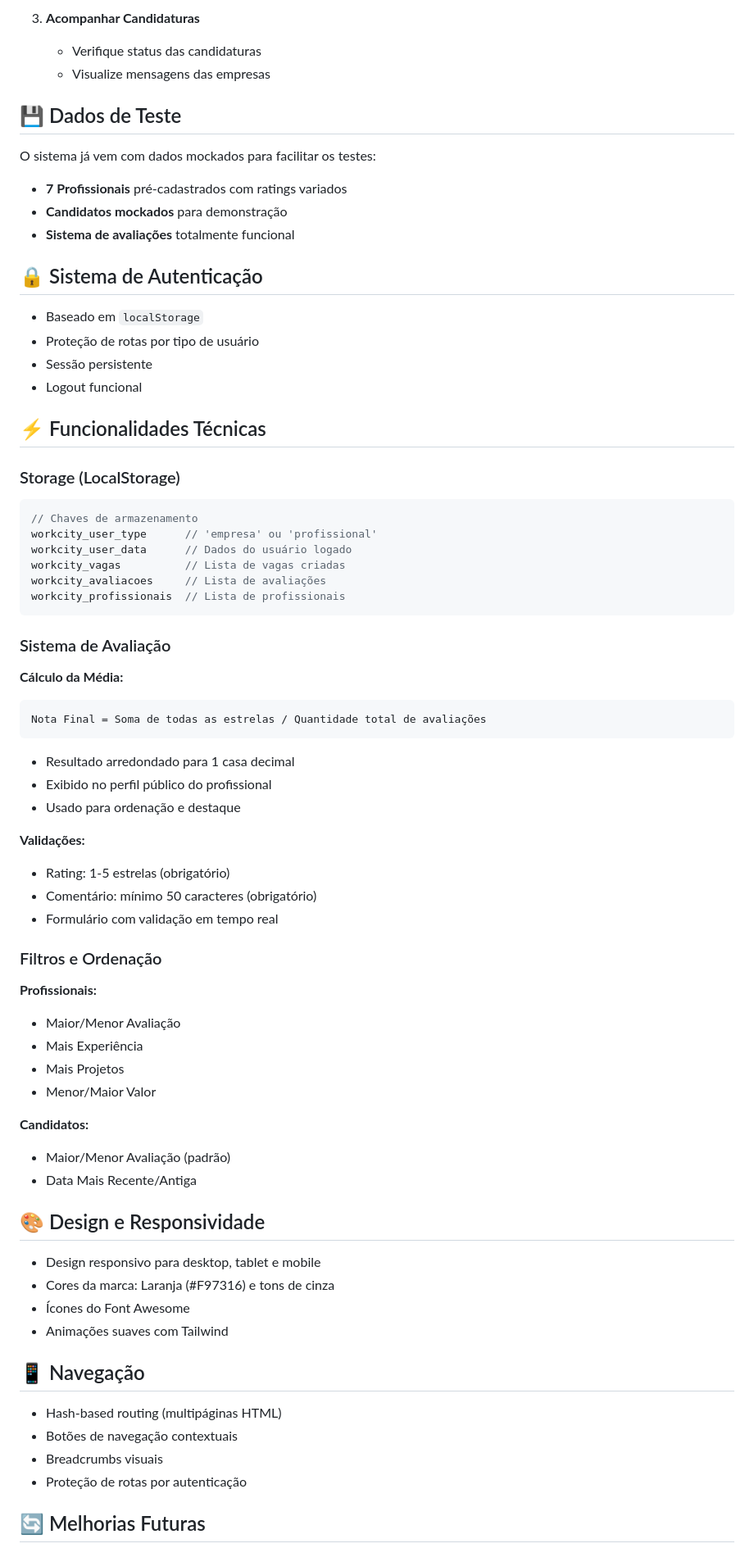
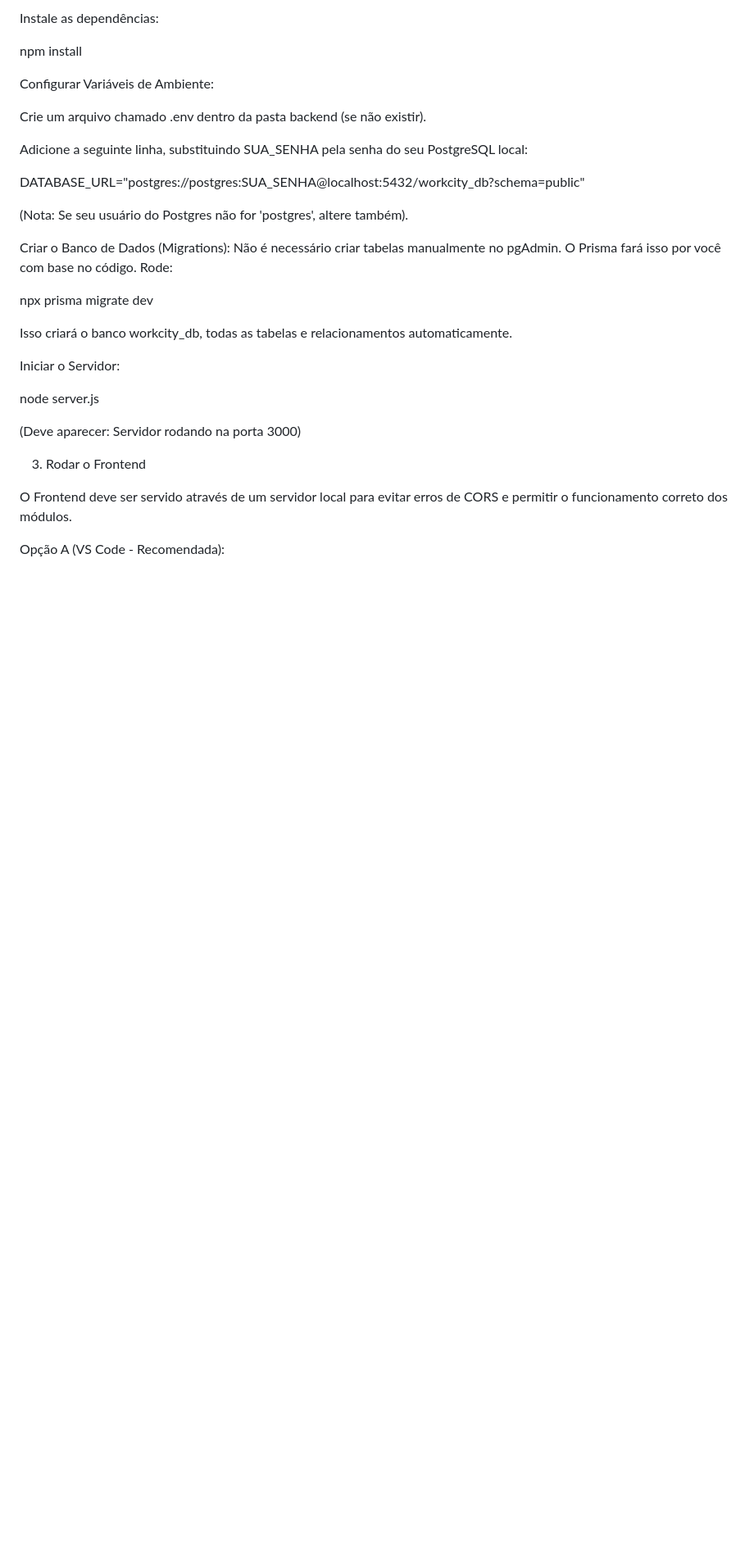
Before and after one commit to Gabrieldevisnot/Workcity-project, a Markdown page: Frontend/src/README.md, the part around the change printed below. Shown: that part at 82% size. Rendered like a GitHub page; blank space fills up the shorter version.

````diff
--- a/Frontend/src/README.md
+++ b/Frontend/src/README.md
@@ -151,76 +75,38 @@ Simplesmente abra o arquivo `index.html` no seu navegador preferido.
 
-3. **Acompanhar Candidaturas**
-   - Verifique status das candidaturas
-   - Visualize mensagens das empresas
+Instale as dependências:
 
-## 💾 Dados de Teste
+npm install
 
-O sistema já vem com dados mockados para facilitar os testes:
 
-- **7 Profissionais** pré-cadastrados com ratings variados
-- **Candidatos mockados** para demonstração
-- **Sistema de avaliações** totalmente funcional
+Configurar Variáveis de Ambiente:
 
-## 🔒 Sistema de Autenticação
+Crie um arquivo chamado .env dentro da pasta backend (se não existir).
 
-- Baseado em `localStorage`
-- Proteção de rotas por tipo de usuário
-- Sessão persistente
-- Logout funcional
+Adicione a seguinte linha, substituindo SUA_SENHA pela senha do seu PostgreSQL local:
 
-## ⚡ Funcionalidades Técnicas
+DATABASE_URL="postgres://postgres:SUA_SENHA@localhost:5432/workcity_db?schema=public"
 
-### Storage (LocalStorage)
 
-```javascript
-// Chaves de armazenamento
-workcity_user_type      // 'empresa' ou 'profissional'
-workcity_user_data      // Dados do usuário logado
-workcity_vagas          // Lista de vagas criadas
-workcity_avaliacoes     // Lista de avaliações
-workcity_profissionais  // Lista de profissionais
-```
+(Nota: Se seu usuário do Postgres não for 'postgres', altere também).
 
-### Sistema de Avaliação
+Criar o Banco de Dados (Migrations):
+Não é necessário criar tabelas manualmente no pgAdmin. O Prisma fará isso por você com base no código. Rode:
 
-**Cálculo da Média:**
-```
-Nota Final = Soma de todas as estrelas / Quantidade total de avaliações
-```
-- Resultado arredondado para 1 casa decimal
-- Exibido no perfil público do profissional
-- Usado para ordenação e destaque
+npx prisma migrate dev
 
-**Validações:**
-- Rating: 1-5 estrelas (obrigatório)
-- Comentário: mínimo 50 caracteres (obrigatório)
-- Formulário com validação em tempo real
 
-### Filtros e Ordenação
+Isso criará o banco workcity_db, todas as tabelas e relacionamentos automaticamente.
 
-**Profissionais:**
-- Maior/Menor Avaliação
-- Mais Experiência
-- Mais Projetos
-- Menor/Maior Valor
+Iniciar o Servidor:
 
-**Candidatos:**
-- Maior/Menor Avaliação (padrão)
-- Data Mais Recente/Antiga
+node server.js
 
-## 🎨 Design e Responsividade
 
-- Design responsivo para desktop, tablet e mobile
-- Cores da marca: Laranja (#F97316) e tons de cinza
-- Ícones do Font Awesome
-- Animações suaves com Tailwind
+(Deve aparecer: Servidor rodando na porta 3000)
 
-## 📱 Navegação
+3. Rodar o Frontend
 
-- Hash-based routing (multipáginas HTML)
-- Botões de navegação contextuais
-- Breadcrumbs visuais
-- Proteção de rotas por autenticação
+O Frontend deve ser servido através de um servidor local para evitar erros de CORS e permitir o funcionamento correto dos módulos.
 
-## 🔄 Melhorias Futuras
+Opção A (VS Code - Recomendada):
 
````
Also changed, not shown: other parts of Frontend/src/README.md (+75 -138 lines).
